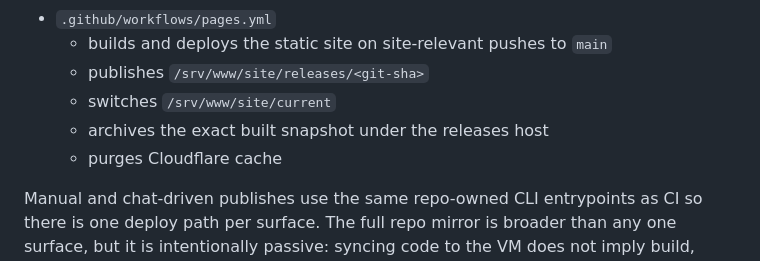
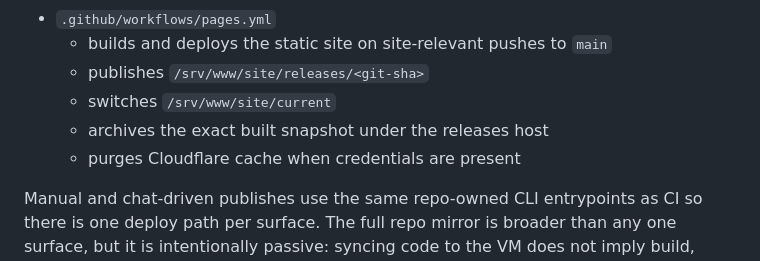
Before and after one commit to Specter-Research-Labs/research-registry, a Markdown page: ops/README.md, the part around the change. Rendered like a GitHub page.

Commit message:
Clarify optional cache purge

```diff
--- a/ops/README.md
+++ b/ops/README.md
@@ -158,7 +158,7 @@ If a project does not declare a lane, treat that as intentional. Add the narrowe
   - publishes `/srv/www/site/releases/<git-sha>`
   - switches `/srv/www/site/current`
   - archives the exact built snapshot under the releases host
-  - purges Cloudflare cache
+  - purges Cloudflare cache when credentials are present
 
 Manual and chat-driven publishes use the same repo-owned CLI entrypoints as CI so there is one deploy path per surface.
 The full repo mirror is broader than any one surface, but it is intentionally passive: syncing code to the VM does not imply build, publish, or execution.
```
